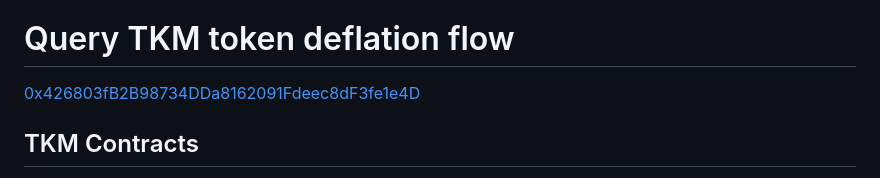
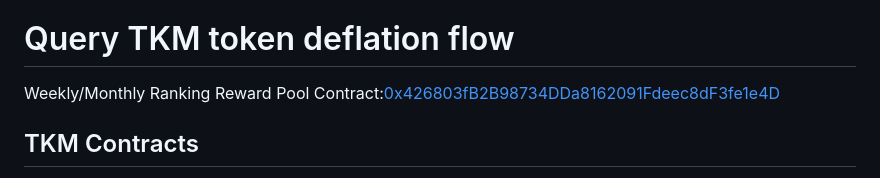
Before and after one commit to tkm-token/tkm-dapp, a Markdown page: README.md, the part around the change. GitHub-like rendering.

```diff
--- a/README.md
+++ b/README.md
@@ -55,7 +55,7 @@ TKM dApp supports private deployment. Users can deploy and configure it on their
 - Router Contract: [0x8d323f120E023dC622337361Ba4a724A84dD6644](https://bscscan.com/address/0x8d323f120E023dC622337361Ba4a724A84dD6644)
 
 # Query TKM token deflation flow
-[0x426803fB2B98734DDa8162091Fdeec8dF3fe1e4D](https://bscscan.com/token/0xa300C46A7c0D168D40fe3742cE8c0d4960a1211c?a=0x426803fb2b98734dda8162091fdeec8df3fe1e4d)
+Weekly/Monthly Ranking Reward Pool Contract:[0x426803fB2B98734DDa8162091Fdeec8dF3fe1e4D](https://bscscan.com/token/0xa300C46A7c0D168D40fe3742cE8c0d4960a1211c?a=0x426803fb2b98734dda8162091fdeec8df3fe1e4d)
 ## TKM Contracts
 
 - TKM Token Contract: [0xa300C46A7c0D168D40fe3742cE8c0d4960a1211c](https://bscscan.com/token/0xa300C46A7c0D168D40fe3742cE8c0d4960a1211c)
```
